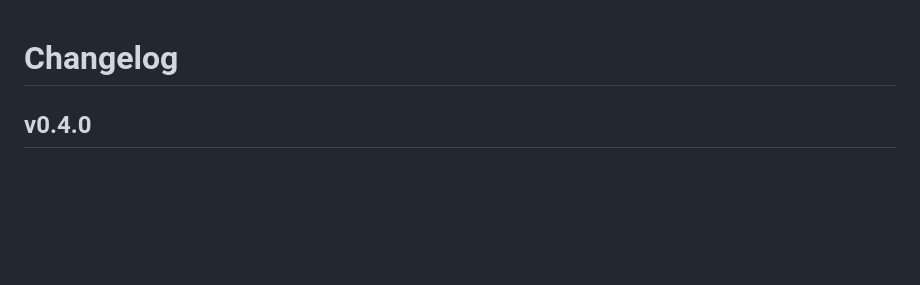
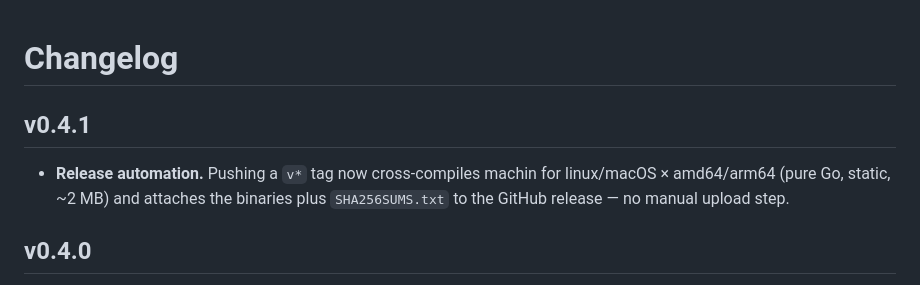
Before and after one commit to javimosch/machin, a Markdown page: CHANGELOG.md, the part around the change. Drawn GitHub-style; blank space fills up the shorter version.

Commit message:
release: v0.4.1 (release automation)
Co-Authored-By: Claude Opus 4.8 (1M context) <noreply@anthropic.com>

```diff
--- a/CHANGELOG.md
+++ b/CHANGELOG.md
@@ -1,4 +1,10 @@
 # Changelog
+
+## v0.4.1
+
+- **Release automation.** Pushing a `v*` tag now cross-compiles machin for
+  linux/macOS × amd64/arm64 (pure Go, static, ~2 MB) and attaches the binaries
+  plus `SHA256SUMS.txt` to the GitHub release — no manual upload step.
 
 ## v0.4.0
 
```
Also changed, not shown: README.md (+1 -1 lines).
